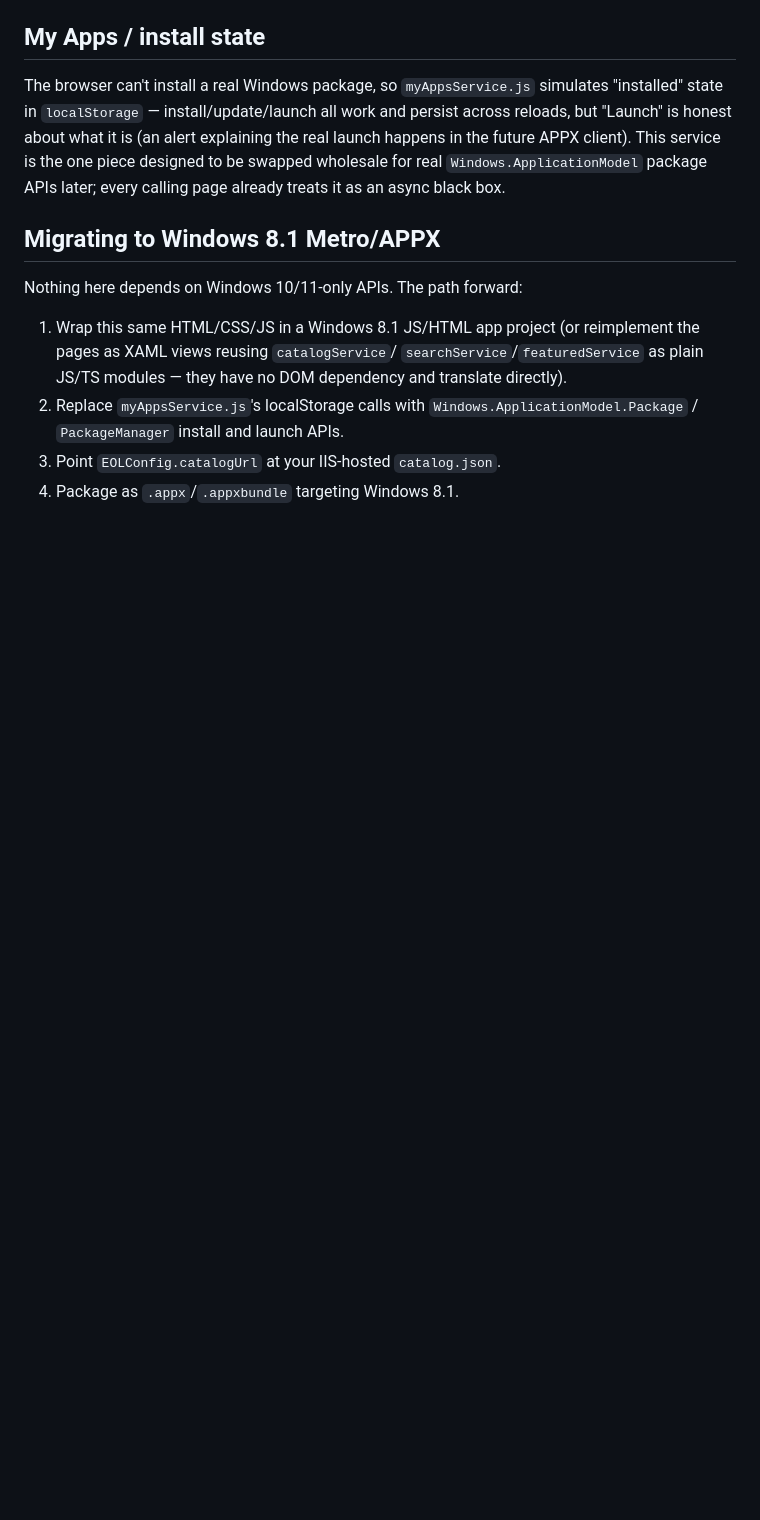
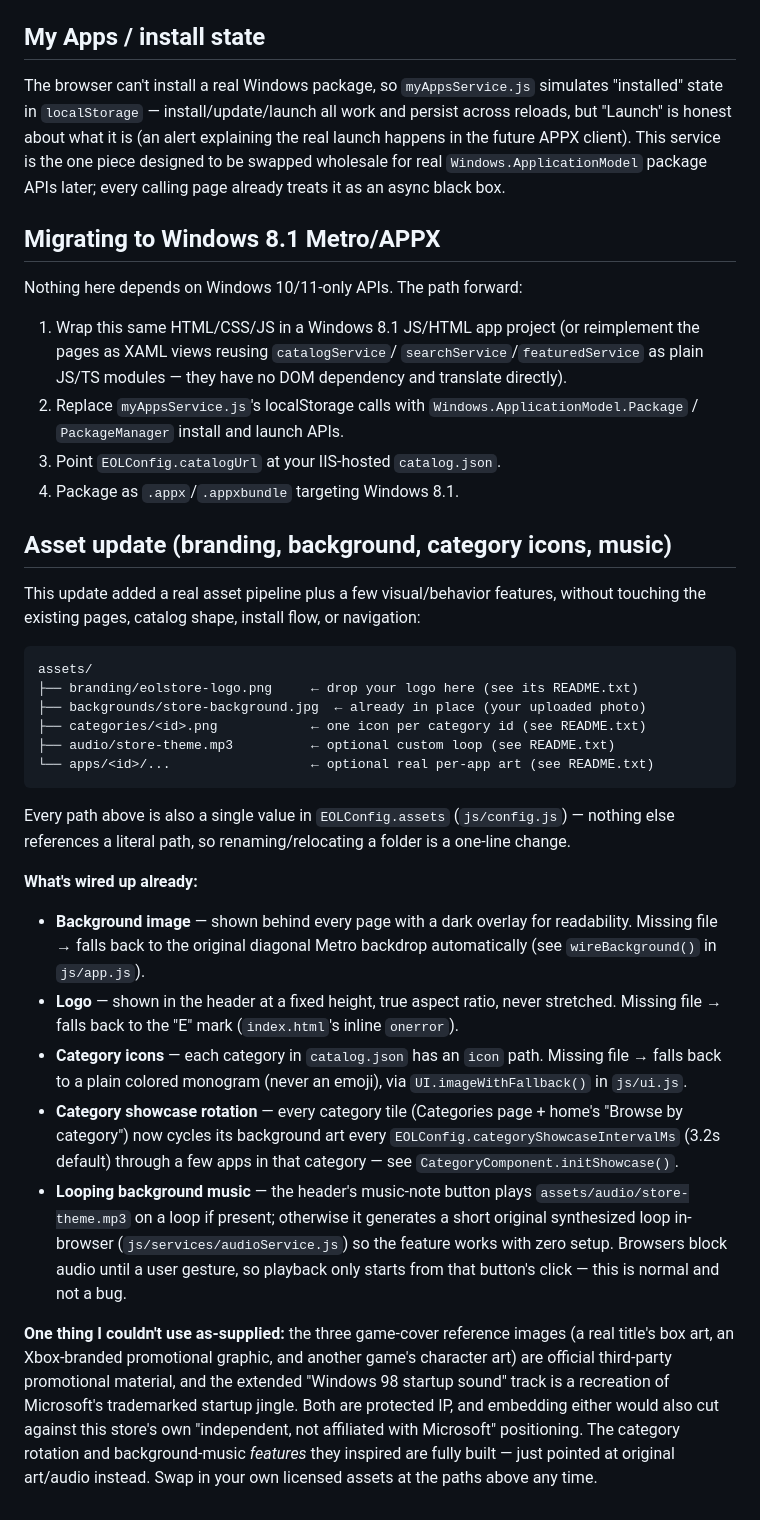
Before and after one commit to eolinc/EOLStore, a Markdown page: README.md, the part around the change. Drawn GitHub-style; blank space fills up the shorter version.

Commit message:
unzipgit

````diff
--- a/README.md
+++ b/README.md
@@ -127,3 +127,54 @@ Nothing here depends on Windows 10/11-only APIs. The path forward:
    APIs.
 3. Point `EOLConfig.catalogUrl` at your IIS-hosted `catalog.json`.
 4. Package as `.appx`/`.appxbundle` targeting Windows 8.1.
+
+## Asset update (branding, background, category icons, music)
+
+This update added a real asset pipeline plus a few visual/behavior
+features, without touching the existing pages, catalog shape, install
+flow, or navigation:
+
+```
+assets/
+├── branding/eolstore-logo.png     ← drop your logo here (see its README.txt)
+├── backgrounds/store-background.jpg  ← already in place (your uploaded photo)
+├── categories/<id>.png            ← one icon per category id (see README.txt)
+├── audio/store-theme.mp3          ← optional custom loop (see README.txt)
+└── apps/<id>/...                  ← optional real per-app art (see README.txt)
+```
+
+Every path above is also a single value in `EOLConfig.assets` (`js/config.js`)
+— nothing else references a literal path, so renaming/relocating a folder
+is a one-line change.
+
+**What's wired up already:**
+- **Background image** — shown behind every page with a dark overlay for
+  readability. Missing file → falls back to the original diagonal Metro
+  backdrop automatically (see `wireBackground()` in `js/app.js`).
+- **Logo** — shown in the header at a fixed height, true aspect ratio,
+  never stretched. Missing file → falls back to the "E" mark
+  (`index.html`'s inline `onerror`).
+- **Category icons** — each category in `catalog.json` has an `icon`
+  path. Missing file → falls back to a plain colored monogram (never an
+  emoji), via `UI.imageWithFallback()` in `js/ui.js`.
+- **Category showcase rotation** — every category tile (Categories page +
+  home's "Browse by category") now cycles its background art every
+  `EOLConfig.categoryShowcaseIntervalMs` (3.2s default) through a few apps
+  in that category — see `CategoryComponent.initShowcase()`.
+- **Looping background music** — the header's music-note button plays
+  `assets/audio/store-theme.mp3` on a loop if present; otherwise it
+  generates a short original synthesized loop in-browser
+  (`js/services/audioService.js`) so the feature works with zero setup.
+  Browsers block audio until a user gesture, so playback only starts from
+  that button's click — this is normal and not a bug.
+
+**One thing I couldn't use as-supplied:** the three game-cover reference
+images (a real title's box art, an Xbox-branded promotional graphic, and
+another game's character art) are official third-party promotional
+material, and the extended "Windows 98 startup sound" track is a
+recreation of Microsoft's trademarked startup jingle. Both are protected
+IP, and embedding either would also cut against this store's own
+"independent, not affiliated with Microsoft" positioning. The category
+rotation and background-music *features* they inspired are fully built —
+just pointed at original art/audio instead. Swap in your own licensed
+assets at the paths above any time.
````
